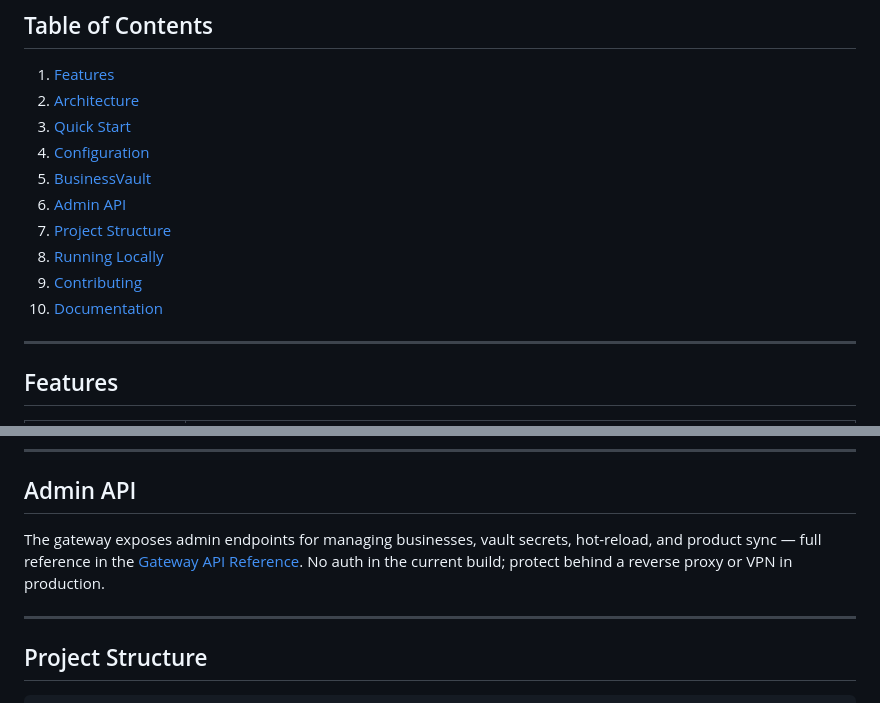
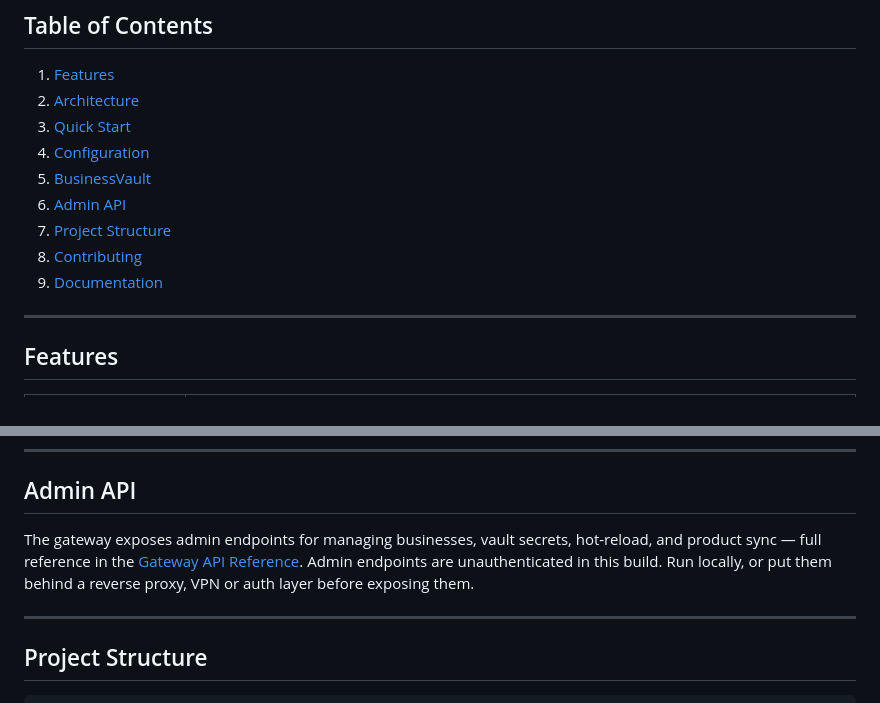
Before and after one commit to Maedza/YoBotz_lite, a Markdown page: README.md, 2 parts joined by grey strips. Rendered like a GitHub page.

```diff
--- a/README.md
+++ b/README.md
@@ -26,9 +26,8 @@ YoBotz Lite is a lightweight, portfolio-focused version of the original YoBotz p
 5. [BusinessVault](#businessvault)
 6. [Admin API](#admin-api)
 7. [Project Structure](#project-structure)
-8. [Running Locally](#running-locally)
-9. [Contributing](#contributing)
-10. [Documentation](#documentation)
+8. [Contributing](#contributing)
+9. [Documentation](#documentation)
 
 ---
 
@@ -243,7 +272,7 @@ vault.list_secrets()
 
 ## Admin API
 
-The gateway exposes admin endpoints for managing businesses, vault secrets, hot-reload, and product sync — full reference in the [Gateway API Reference](unified_gateway/README.md). No auth in the current build; protect behind a reverse proxy or VPN in production.
+The gateway exposes admin endpoints for managing businesses, vault secrets, hot-reload, and product sync — full reference in the [Gateway API Reference](unified_gateway/README.md). Admin endpoints are unauthenticated in this build. Run locally, or put them behind a reverse proxy, VPN or auth layer before exposing them.
 
 ---
 
```
Also changed, not shown: other parts of README.md (+31 -23 lines), CHANGELOG.md (+3 -0 lines).
